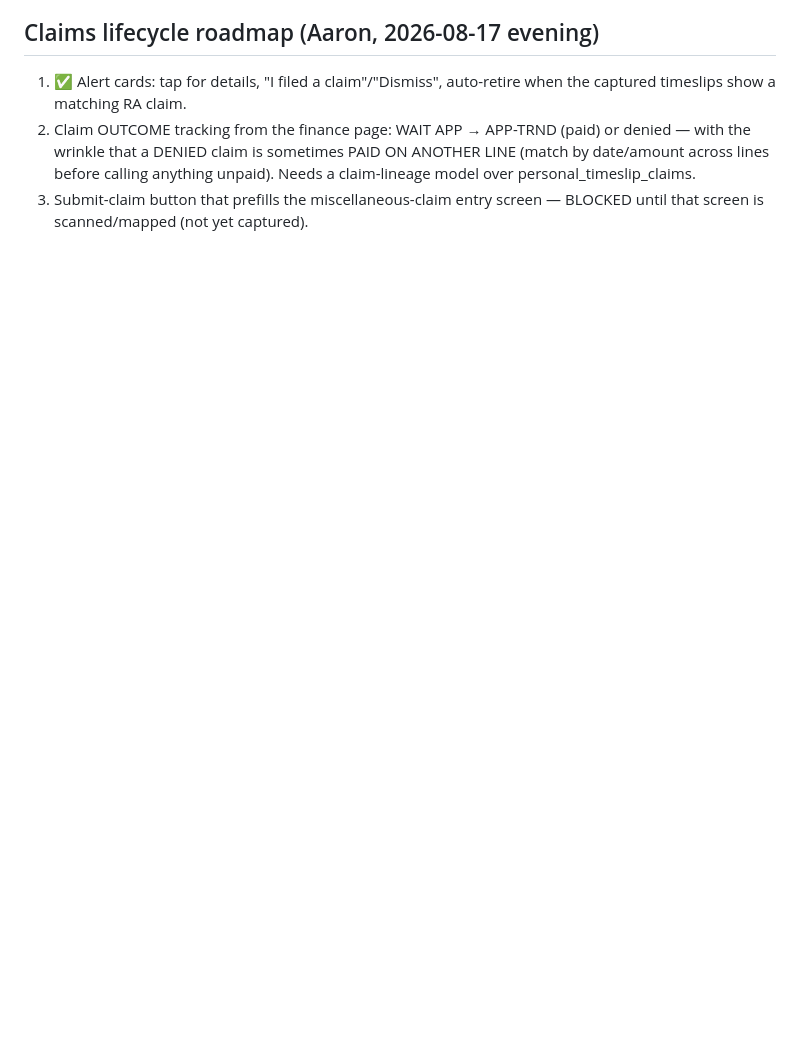
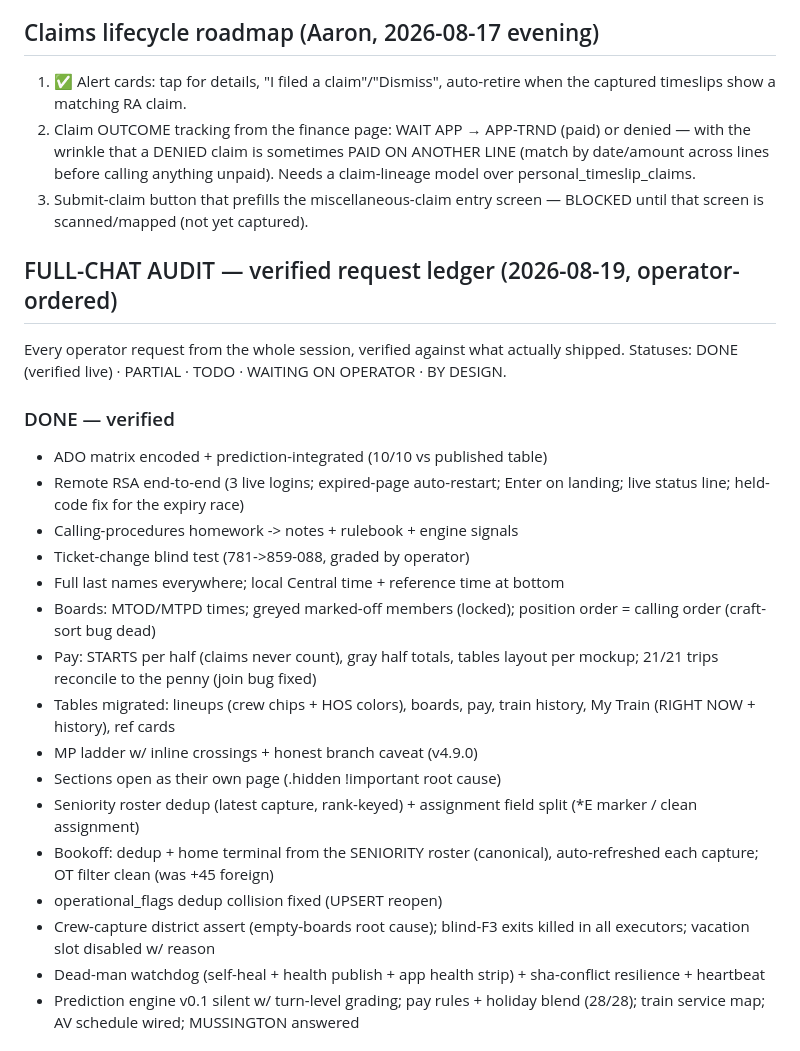
Before and after one commit to railcoredev/RailCore-CPKC-InternalApp, a Markdown page: ISSUES_AND_IMPROVEMENTS.md, the part around one of its changes. Rendered like a GitHub page; blank space fills up the shorter version.

```diff
--- a/ISSUES_AND_IMPROVEMENTS.md
+++ b/ISSUES_AND_IMPROVEMENTS.md
@@ -70,3 +70,37 @@ everything else after. Update this instead of scattering notes.
    personal_timeslip_claims.
 3. Submit-claim button that prefills the miscellaneous-claim entry screen —
    BLOCKED until that screen is scanned/mapped (not yet captured).
+
+## FULL-CHAT AUDIT — verified request ledger (2026-08-19, operator-ordered)
+
+Every operator request from the whole session, verified against what
+actually shipped. Statuses: DONE (verified live) · PARTIAL · TODO ·
+WAITING ON OPERATOR · BY DESIGN.
+
+### DONE — verified
+- ADO matrix encoded + prediction-integrated (10/10 vs published table)
+- Remote RSA end-to-end (3 live logins; expired-page auto-restart; Enter on
+  landing; live status line; held-code fix for the expiry race)
+- Calling-procedures homework -> notes + rulebook + engine signals
+- Ticket-change blind test (781->859-088, graded by operator)
+- Full last names everywhere; local Central time + reference time at bottom
+- Boards: MTOD/MTPD times; greyed marked-off members (locked); position
+  order = calling order (craft-sort bug dead)
+- Pay: STARTS per half (claims never count), gray half totals, tables
+  layout per mockup; 21/21 trips reconcile to the penny (join bug fixed)
+- Tables migrated: lineups (crew chips + HOS colors), boards, pay, train
+  history, My Train (RIGHT NOW + history), ref cards
+- MP ladder w/ inline crossings + honest branch caveat (v4.9.0)
+- Sections open as their own page (.hidden !important root cause)
+- Seniority roster dedup (latest capture, rank-keyed) + assignment field
+  split (*E marker / clean assignment)
+- Bookoff: dedup + home terminal from the SENIORITY roster (canonical),
+  auto-refreshed each capture; OT filter clean (was +45 foreign)
+- operational_flags dedup collision fixed (UPSERT reopen)
+- Crew-capture district assert (empty-boards root cause); blind-F3 exits
+  killed in all executors; vacation slot disabled w/ reason
+- Dead-man watchdog (self-heal + health publish + app health strip) +
+  sha-conflict resilience + heartbeat
+- Prediction engine v0.1 silent w/ turn-level grading; pay rules + holiday
+  blend (28/28); train service map; AV schedule wired; MUSSINGTON answered
+
```
Also changed, not shown: other parts of ISSUES_AND_IMPROVEMENTS.md (+51 -0 lines).
